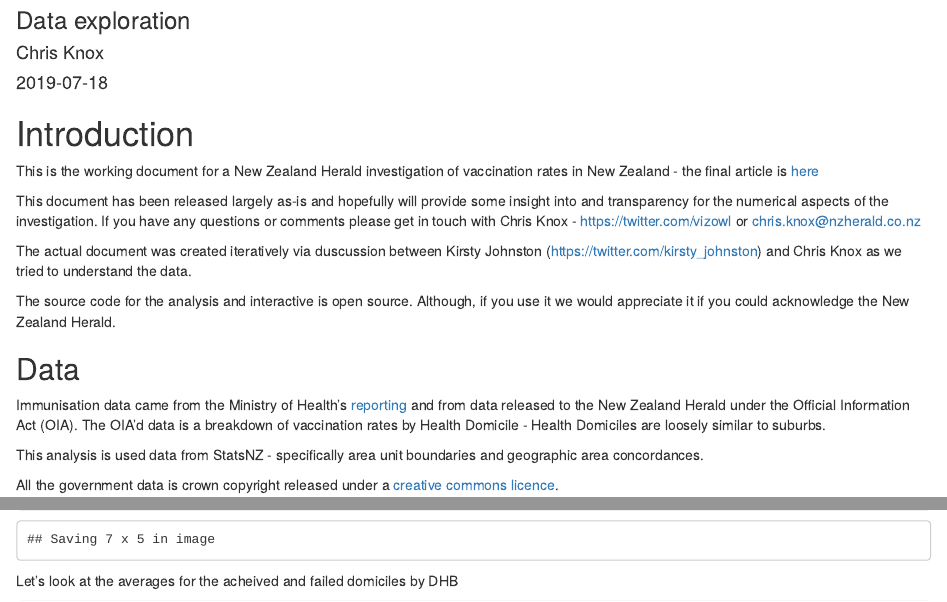
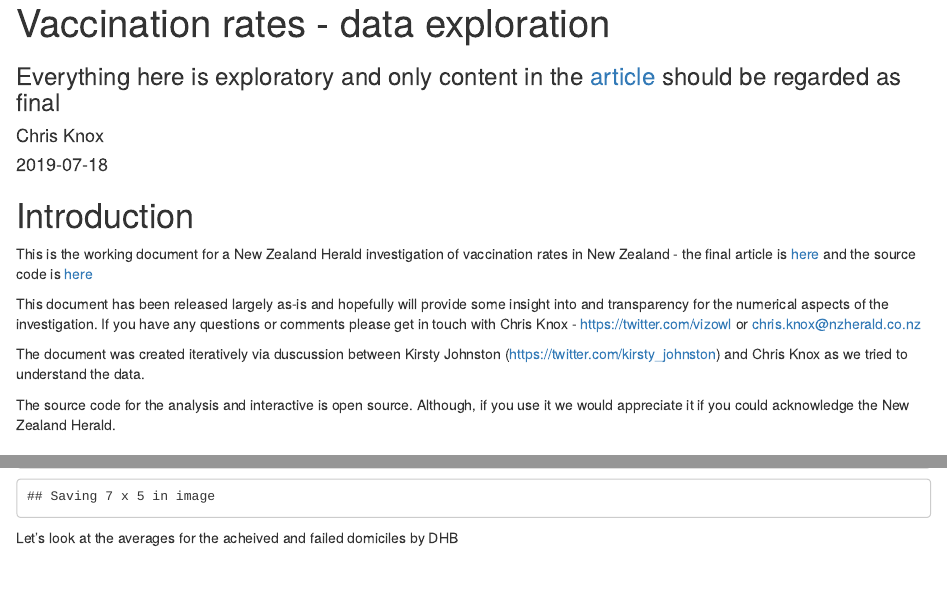
Before and after one commit to nzherald/vaccination-rates, an R Markdown document (rnotebook.Rmd): the page in a window 1100 px wide, from 80 px down before the commit and from 20 px down after it, and a second part further down, joined at a grey line. Rendered offline with R 4.5, knitr and Pandoc, with nearby package versions; drawn as R Markdown's standard HTML page in place of the format the file asks for; some code elsewhere in the file could not run offline.

Commit message:
More comments

```diff
--- a/rnotebook.Rmd
+++ b/rnotebook.Rmd
@@ -1,6 +1,6 @@
 ---
-title: "Vaccination rates"
-subtitle: "Data exploration"
+title: "Vaccination rates - data exploration"
+subtitle: "Everything here is exploratory and only content in the [article](https://www.nzherald.co.nz/nz/news/article.cfm?c_id=1&objectid=12250703) should be regarded as final"
 author: "Chris Knox"
 date: "`r Sys.Date()`"
 output:
@@ -46,12 +43,15 @@
 
 This is the working document for a New Zealand Herald investigation of vaccination rates in New
 Zealand - the final article is [here](https://www.nzherald.co.nz/nz/news/article.cfm?c_id=1&objectid=12250703)
+and the source code is [here](https://github.com/nzherald/vaccination-rates)
+
 
 This document has been released largely as-is and hopefully will provide some insight into and
 transparency for the numerical aspects of the investigation. If you have any questions or comments
 please get in touch with Chris Knox - https://twitter.com/vizowl or chris.knox@nzherald.co.nz
 
-The actual document was created iteratively via duscussion between Kirsty Johnston
+
+The document was created iteratively via duscussion between Kirsty Johnston
 (https://twitter.com/kirsty_johnston) and Chris Knox as we tried to understand the data.
 
 The source code for the analysis and interactive is open source. Although, if you use
```
Also changed, not shown: rnotebook.Rmd (3 more changed lines).
